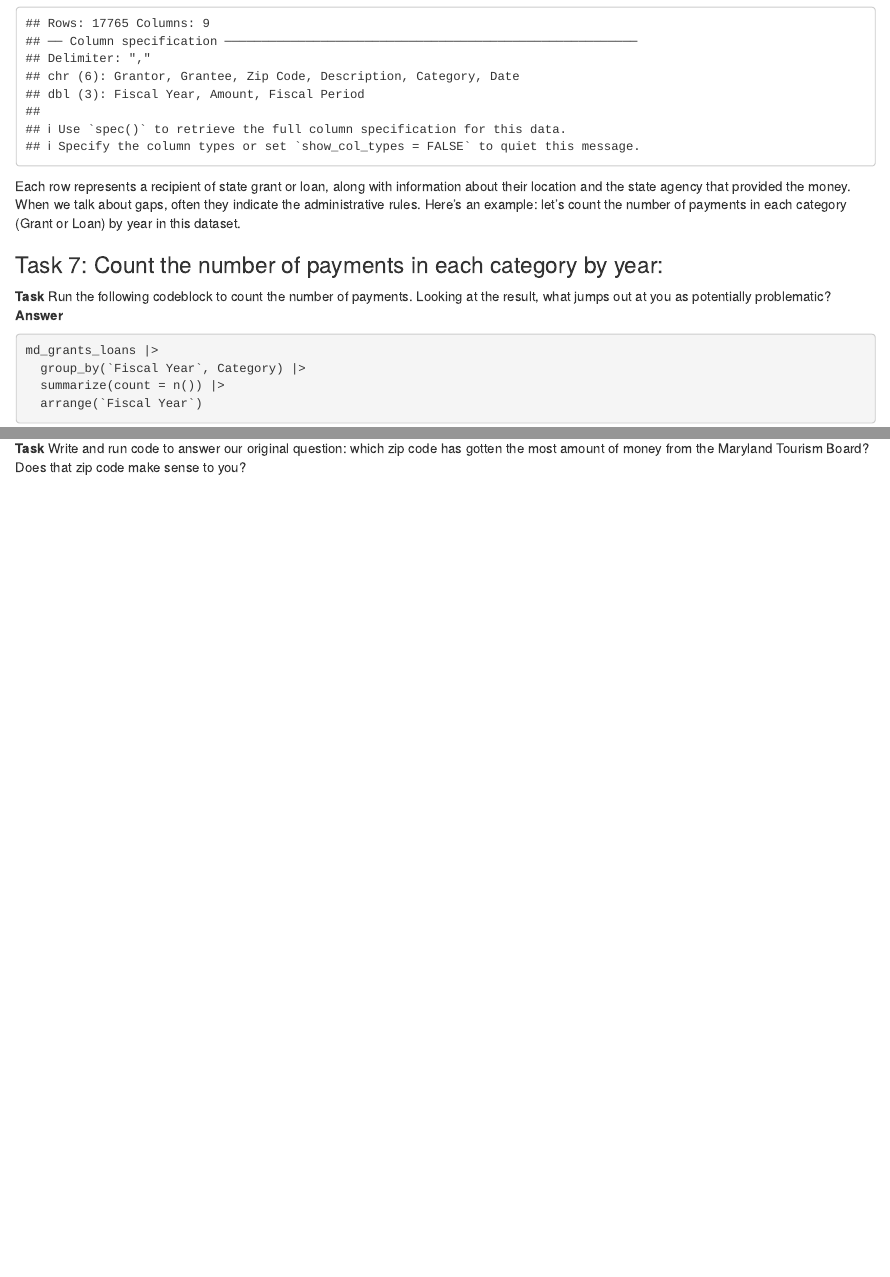
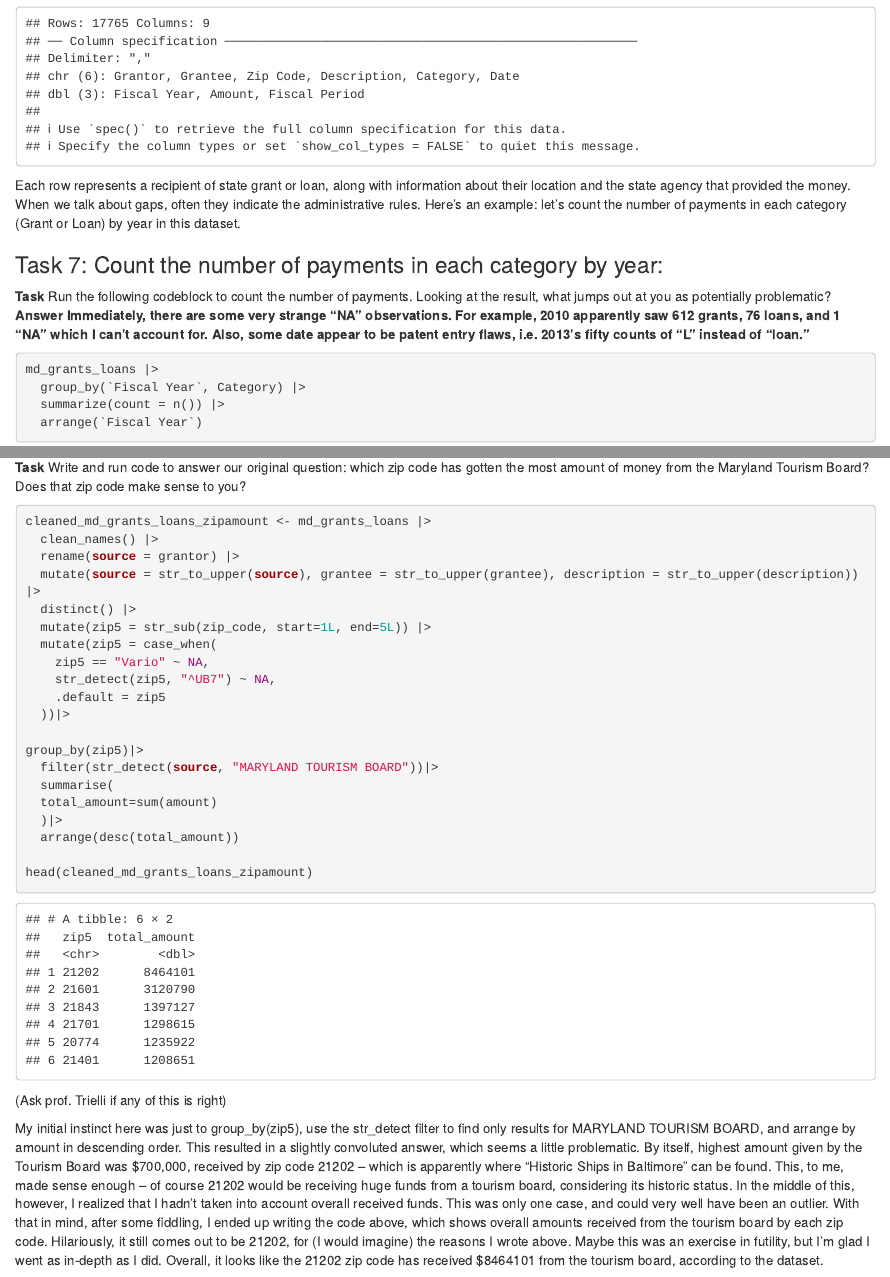
Before and after one commit to Julian-Ford-12/JOUR772_fall2024_assignments_Ford, an R Markdown document (pre_labs/pre_lab_03/pre_lab_03.Rmd): the page in a window 1100 px wide, from 2020 px down before the commit and from 2040 px down after it, so that both start at the same text, and a second part further down, joined at a grey line. Rendered offline with R 4.5, knitr and Pandoc, with nearby package versions; some code elsewhere in the file could not run offline; column names are cleaned by a stand-in for the janitor package.

Commit message:
Finished pre lab 3

````diff
--- a/pre_labs/pre_lab_03/pre_lab_03.Rmd
+++ b/pre_labs/pre_lab_03/pre_lab_03.Rmd
@@ -93,7 +93,7 @@ Each row represents a recipient of state grant or loan, along with information a
 
 ### Task 7: Count the number of payments in each category by year:
 
-**Task** Run the following codeblock to count the number of payments. Looking at the result, what jumps out at you as potentially problematic? **Answer**
+**Task** Run the following codeblock to count the number of payments. Looking at the result, what jumps out at you as potentially problematic? **Answer Immediately, there are some very strange "NA" observations. For example, 2010 apparently saw 612 grants, 76 loans, and 1 "NA" which I can't account for. Also, some date appear to be patent entry flaws, i.e. 2013's fifty counts of "L" instead of "loan."**
 
 ```{r}
 md_grants_loans |>
@@ -283,5 +283,29 @@ cleaned_md_grants_loans
 **Task** Write and run code to answer our original question: which zip code has gotten the most amount of money from the Maryland Tourism Board? Does that zip code make sense to you?
 
 ```{r}
+cleaned_md_grants_loans_zipamount <- md_grants_loans |>
+  clean_names() |>
+  rename(source = grantor) |>
+  mutate(source = str_to_upper(source), grantee = str_to_upper(grantee), description = str_to_upper(description)) |>
+  distinct() |>
+  mutate(zip5 = str_sub(zip_code, start=1L, end=5L)) |>
+  mutate(zip5 = case_when(
+    zip5 == "Vario" ~ NA,
+    str_detect(zip5, "^UB7") ~ NA,
+    .default = zip5
+  ))|>
+
+group_by(zip5)|>
+  filter(str_detect(source, "MARYLAND TOURISM BOARD"))|>
+  summarise(
+  total_amount=sum(amount)
+  )|>
+  arrange(desc(total_amount))
+
+head(cleaned_md_grants_loans_zipamount)
 
 ```
+
+(Ask prof. Trielli if any of this is right)
+
+My initial instinct here was just to group_by(zip5), use the str_detect filter to find only results for MARYLAND TOURISM BOARD, and arrange by amount in descending order. This resulted in a slightly convoluted answer, which seems a little problematic. By itself, highest amount given by the Tourism Board was \$700,000, received by zip code 21202 – which is apparently where "Historic Ships in Baltimore" can be found. This, to me, made sense enough – of course 21202 would be receiving huge funds from a tourism board, considering its historic status. In the middle of this, however, I realized that I hadn't taken into account overall received funds. This was only one case, and could very well have been an outlier. With that in mind, after some fiddling, I ended up writing the code above, which shows overall amounts received from the tourism board by each zip code. Hilariously, it still comes out to be 21202, for (I would imagine) the reasons I wrote above. Maybe this was an exercise in futility, but I'm glad I went as in-depth as I did. Overall, it looks like the 21202 zip code has received \$8464101 from the tourism board, according to the dataset.
````
Also changed, not shown: pre_labs/pre_lab_03/pre_lab_03.Rmd (12 more changed lines).
